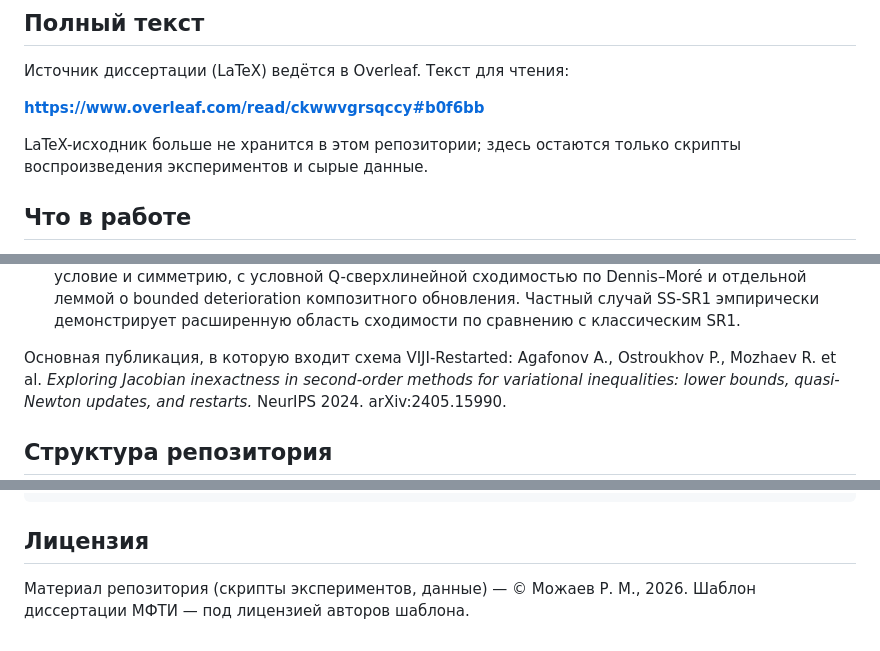
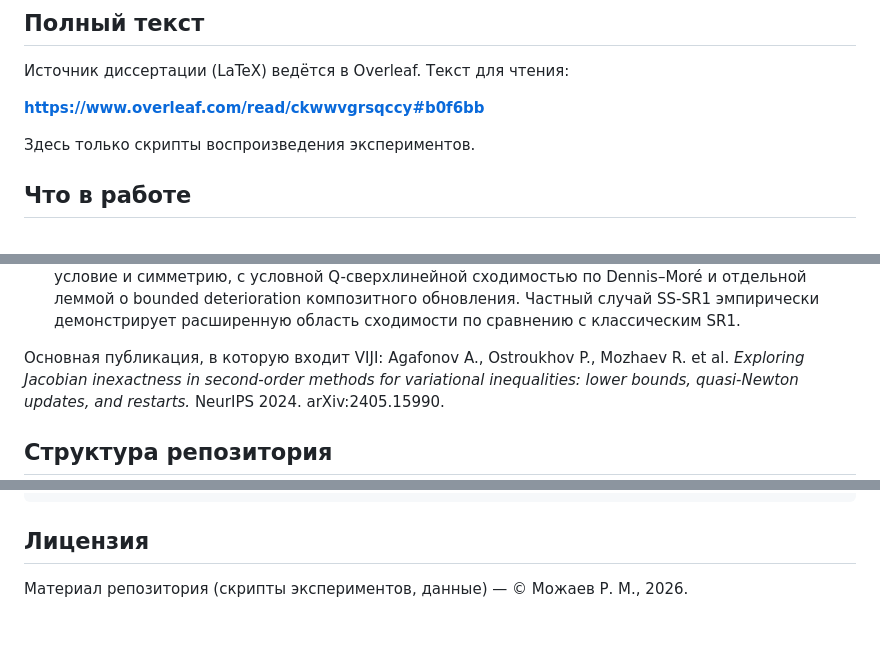
Before and after one commit to mojaevr/secant-conditions, a Markdown page: README.md, 3 parts joined by grey strips. Drawn GitHub-style.

Commit message:
Revise README for clarity and content updates
Updated README to remove references to LaTeX source and clarify content.

```diff
--- a/README.md
+++ b/README.md
@@ -12,8 +12,7 @@
 
 **<https://www.overleaf.com/read/ckwwvgrsqccy#b0f6bb>**
 
-LaTeX-исходник больше не хранится в этом репозитории; здесь остаются
-только скрипты воспроизведения экспериментов и сырые данные.
+Здесь только скрипты воспроизведения экспериментов.
 
 ## Что в работе
 
@@ -38,7 +37,7 @@ LaTeX-исходник больше не хранится в этом репоз
   Частный случай SS-SR1 эмпирически демонстрирует расширенную область
   сходимости по сравнению с классическим SR1.
 
-Основная публикация, в которую входит схема VIJI-Restarted:
+Основная публикация, в которую входит VIJI:
 Agafonov A., Ostroukhov P., Mozhaev R. et al.
 *Exploring Jacobian inexactness in second-order methods for variational
 inequalities: lower bounds, quasi-Newton updates, and restarts.*
@@ -78,4 +77,4 @@ python diag_ndim_stat.py        # пример: пересобрать fig_ndim_
 ## Лицензия
 
 Материал репозитория (скрипты экспериментов, данные) —
-© Можаев Р. М., 2026. Шаблон диссертации МФТИ — под лицензией авторов шаблона.
+© Можаев Р. М., 2026.
```
